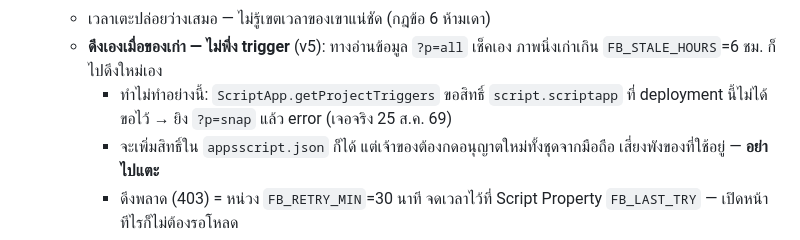
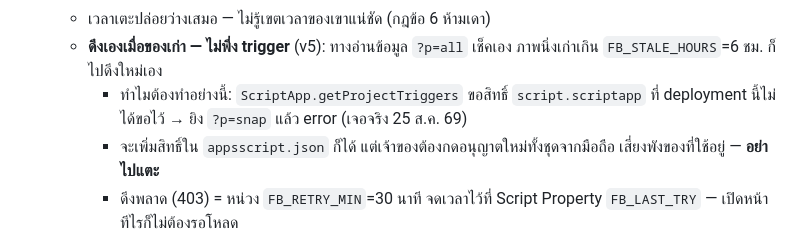
Before and after one commit to YedDekM2-Ui/pickup-football-tips, a Markdown page: CLAUDE.md, the part around the change. Rendered like a GitHub page.

Commit message:
แก้คำผิดใน CLAUDE.md: "ทำไม่ทำอย่างนี้" -> "ทำไมต้องทำอย่างนี้"
เป็นบรรทัดอธิบายเหตุผลว่าทำไมถึงไม่พึ่ง trigger
คำผิดทำให้อ่านกลับความหมาย

```diff
--- a/CLAUDE.md
+++ b/CLAUDE.md
@@ -33,7 +33,7 @@
   - ดึงไม่ได้ / แกะไม่ออก (403, หน้าเปลี่ยนหน้าตา) = **ไม่แตะชีตเลย** หน้า 1 ต้องเหมือนเดิม
   - เวลาเตะปล่อยว่างเสมอ — ไม่รู้เขตเวลาของเขาแน่ชัด (กฎข้อ 6 ห้ามเดา)
   - **ดึงเองเมื่อของเก่า — ไม่พึ่ง trigger** (v5): ทางอ่านข้อมูล `?p=all` เช็คเอง ภาพนิ่งเก่าเกิน `FB_STALE_HOURS`=6 ชม. ก็ไปดึงใหม่เอง
-    - ทำไม่ทำอย่างนี้: `ScriptApp.getProjectTriggers` ขอสิทธิ์ `script.scriptapp` ที่ deployment นี้ไม่ได้ขอไว้ → ยิง `?p=snap` แล้ว error (เจอจริง 25 ส.ค. 69)
+    - ทำไมต้องทำอย่างนี้: `ScriptApp.getProjectTriggers` ขอสิทธิ์ `script.scriptapp` ที่ deployment นี้ไม่ได้ขอไว้ → ยิง `?p=snap` แล้ว error (เจอจริง 25 ส.ค. 69)
     - จะเพิ่มสิทธิ์ใน `appsscript.json` ก็ได้ แต่เจ้าของต้องกดอนุญาตใหม่ทั้งชุดจากมือถือ เสี่ยงพังของที่ใช้อยู่ — **อย่าไปแตะ**
     - ดึงพลาด (403) = หน่วง `FB_RETRY_MIN`=30 นาที จดเวลาไว้ที่ Script Property `FB_LAST_TRY` — เปิดหน้าทีไรก็ไม่ต้องรอโหลด
   - ทางเข้ามือ (หลังด่านกุญแจทั้งคู่): `?p=snap` = สั่งดึงเดี๋ยวนี้ · `?p=fbprobe` = ส่องว่าแกะหน้าเว็บออกไหม
```
